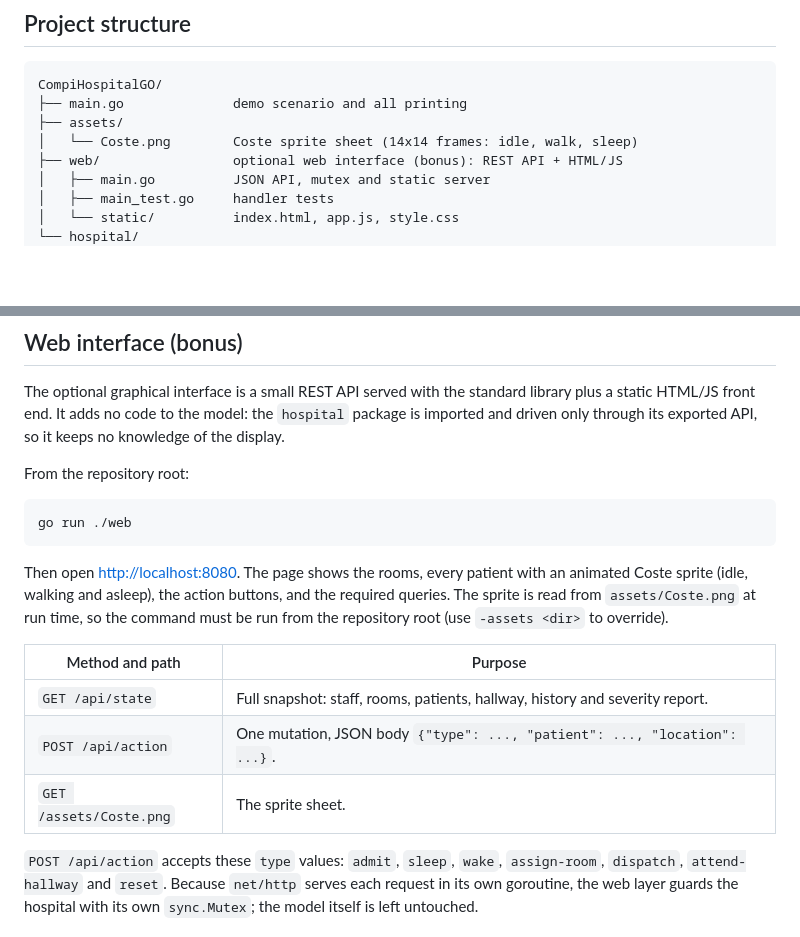
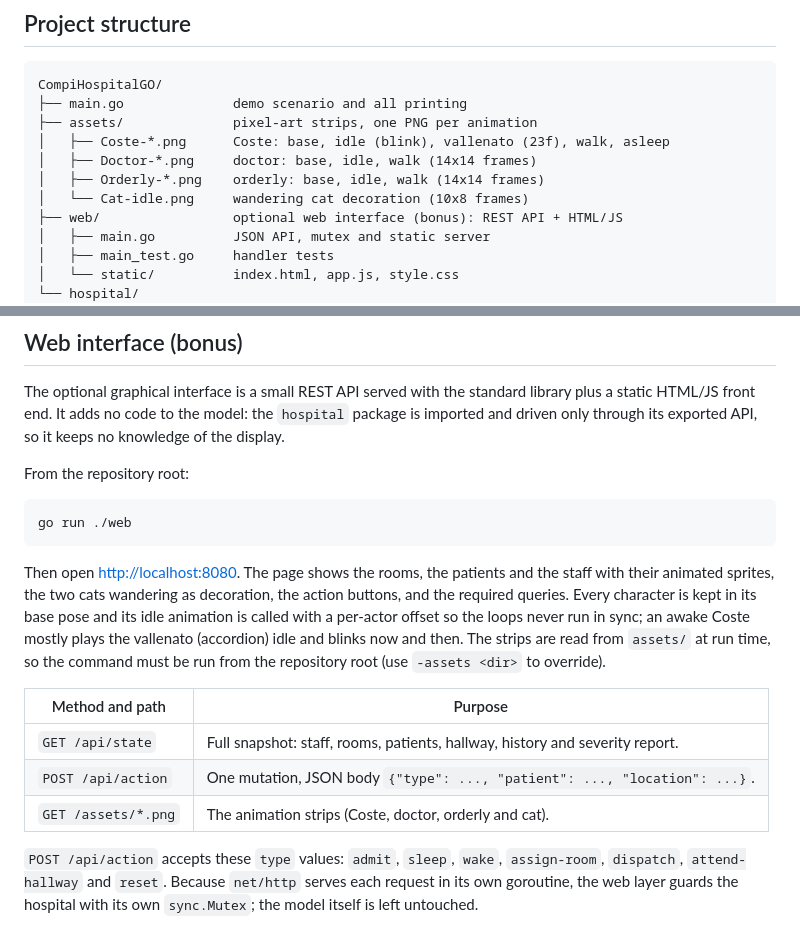
Before and after one commit to juliMR-23/Compi_Hospital_GO, a Markdown page: README.md, 2 parts joined by grey strips. Rendered like a GitHub page; blank space fills up the shorter version.

Commit message:
Docs: document the new sprite animations

````diff
--- a/README.md
+++ b/README.md
@@ -10,8 +10,11 @@ Hospital management system for the *Hospital*, written in Go. It showcases idiom
 ```
 CompiHospitalGO/
 ├── main.go              demo scenario and all printing
-├── assets/
-│   └── Coste.png        Coste sprite sheet (14x14 frames: idle, walk, sleep)
+├── assets/              pixel-art strips, one PNG per animation
+│   ├── Coste-*.png      Coste: base, idle (blink), vallenato (23f), walk, asleep
+│   ├── Doctor-*.png     doctor: base, idle, walk (14x14 frames)
+│   ├── Orderly-*.png    orderly: base, idle, walk (14x14 frames)
+│   └── Cat-idle.png     wandering cat decoration (10x8 frames)
 ├── web/                 optional web interface (bonus): REST API + HTML/JS
 │   ├── main.go          JSON API, mutex and static server
 │   ├── main_test.go     handler tests
@@ -93,13 +96,13 @@ From the repository root:
 go run ./web
 ```
 
-Then open <http://localhost:8080>. The page shows the rooms, every patient with an animated Coste sprite (idle, walking and asleep), the action buttons, and the required queries. The sprite is read from `assets/Coste.png` at run time, so the command must be run from the repository root (use `-assets <dir>` to override).
+Then open <http://localhost:8080>. The page shows the rooms, the patients and the staff with their animated sprites, the two cats wandering as decoration, the action buttons, and the required queries. Every character is kept in its base pose and its idle animation is called with a per-actor offset so the loops never run in sync; an awake Coste mostly plays the vallenato (accordion) idle and blinks now and then. The strips are read from `assets/` at run time, so the command must be run from the repository root (use `-assets <dir>` to override).
 
 | Method and path | Purpose |
 |---|---|
 | `GET /api/state` | Full snapshot: staff, rooms, patients, hallway, history and severity report. |
 | `POST /api/action` | One mutation, JSON body `{"type": ..., "patient": ..., "location": ...}`. |
-| `GET /assets/Coste.png` | The sprite sheet. |
+| `GET /assets/*.png` | The animation strips (Coste, doctor, orderly and cat). |
 
 `POST /api/action` accepts these `type` values: `admit`, `sleep`, `wake`, `assign-room`, `dispatch`, `attend-hallway` and `reset`. Because `net/http` serves each request in its own goroutine, the web layer guards the hospital with its own `sync.Mutex`; the model itself is left untouched.
 
````
Also changed, not shown: AI_USAGE.md (+1 -1 lines).
